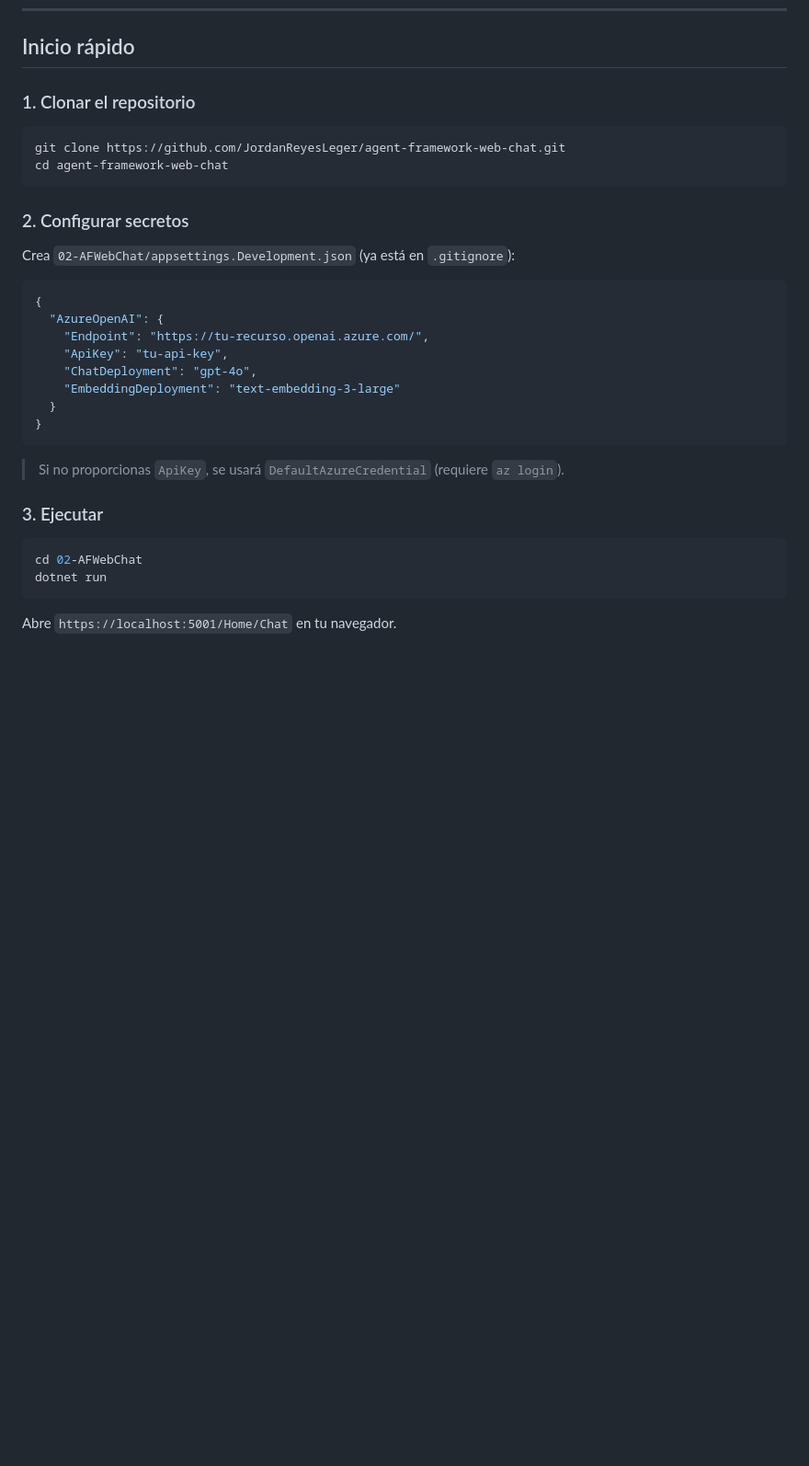
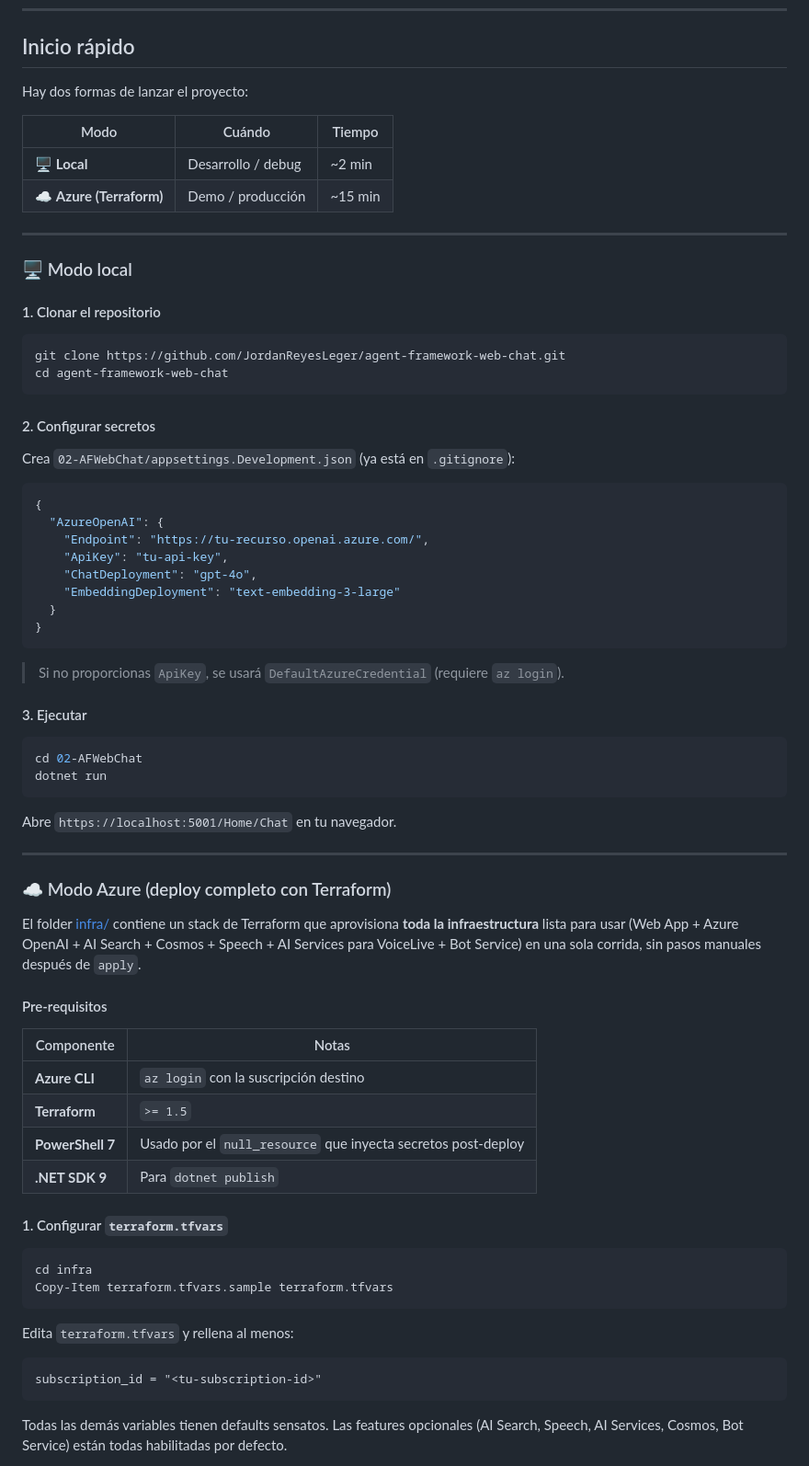
Before and after one commit to JordanReyesLeger/agent-framework-web-chat, a Markdown page: README.md, the part around one of its changes. Shown at 92% size. Rendered like a GitHub page; blank space fills up the shorter version.

````diff
--- a/README.md
+++ b/README.md
@@ -429,14 +429,25 @@ La aplicación incluye **dos páginas de conversación de voz** que son **comple
 
 ## Inicio rápido
 
-### 1. Clonar el repositorio
+Hay dos formas de lanzar el proyecto:
+
+| Modo | Cuándo | Tiempo |
+|---|---|---|
+| 🖥️ **Local** | Desarrollo / debug | ~2 min |
+| ☁️ **Azure (Terraform)** | Demo / producción | ~15 min |
+
+---
+
+### 🖥️ Modo local
+
+#### 1. Clonar el repositorio
 
 ```bash
 git clone https://github.com/JordanReyesLeger/agent-framework-web-chat.git
 cd agent-framework-web-chat
 ```
 
-### 2. Configurar secretos
+#### 2. Configurar secretos
 
 Crea `02-AFWebChat/appsettings.Development.json` (ya está en `.gitignore`):
 
@@ -453,7 +464,7 @@ Crea `02-AFWebChat/appsettings.Development.json` (ya está en `.gitignore`):
 
 > Si no proporcionas `ApiKey`, se usará `DefaultAzureCredential` (requiere `az login`).
 
-### 3. Ejecutar
+#### 3. Ejecutar
 
 ```bash
 cd 02-AFWebChat
@@ -461,3 +472,34 @@ dotnet run
 ```
 
 Abre `https://localhost:5001/Home/Chat` en tu navegador.
+
+---
+
+### ☁️ Modo Azure (deploy completo con Terraform)
+
+El folder [infra/](infra) contiene un stack de Terraform que aprovisiona **toda la infraestructura** lista para usar (Web App + Azure OpenAI + AI Search + Cosmos + Speech + AI Services para VoiceLive + Bot Service) en una sola corrida, sin pasos manuales después de `apply`.
+
+#### Pre-requisitos
+
+| Componente | Notas |
+|---|---|
+| **Azure CLI** | `az login` con la suscripción destino |
+| **Terraform** | `>= 1.5` |
+| **PowerShell 7** | Usado por el `null_resource` que inyecta secretos post-deploy |
+| **.NET SDK 9** | Para `dotnet publish` |
+
+#### 1. Configurar `terraform.tfvars`
+
+```pwsh
+cd infra
+Copy-Item terraform.tfvars.sample terraform.tfvars
+```
+
+Edita `terraform.tfvars` y rellena al menos:
+
+```hcl
+subscription_id = "<tu-subscription-id>"
+```
+
+Todas las demás variables tienen defaults sensatos. Las features opcionales (AI Search, Speech, AI Services, Cosmos, Bot Service) están todas habilitadas por defecto.
+
````
Also changed, not shown: other parts of README.md (+83 -0 lines).
